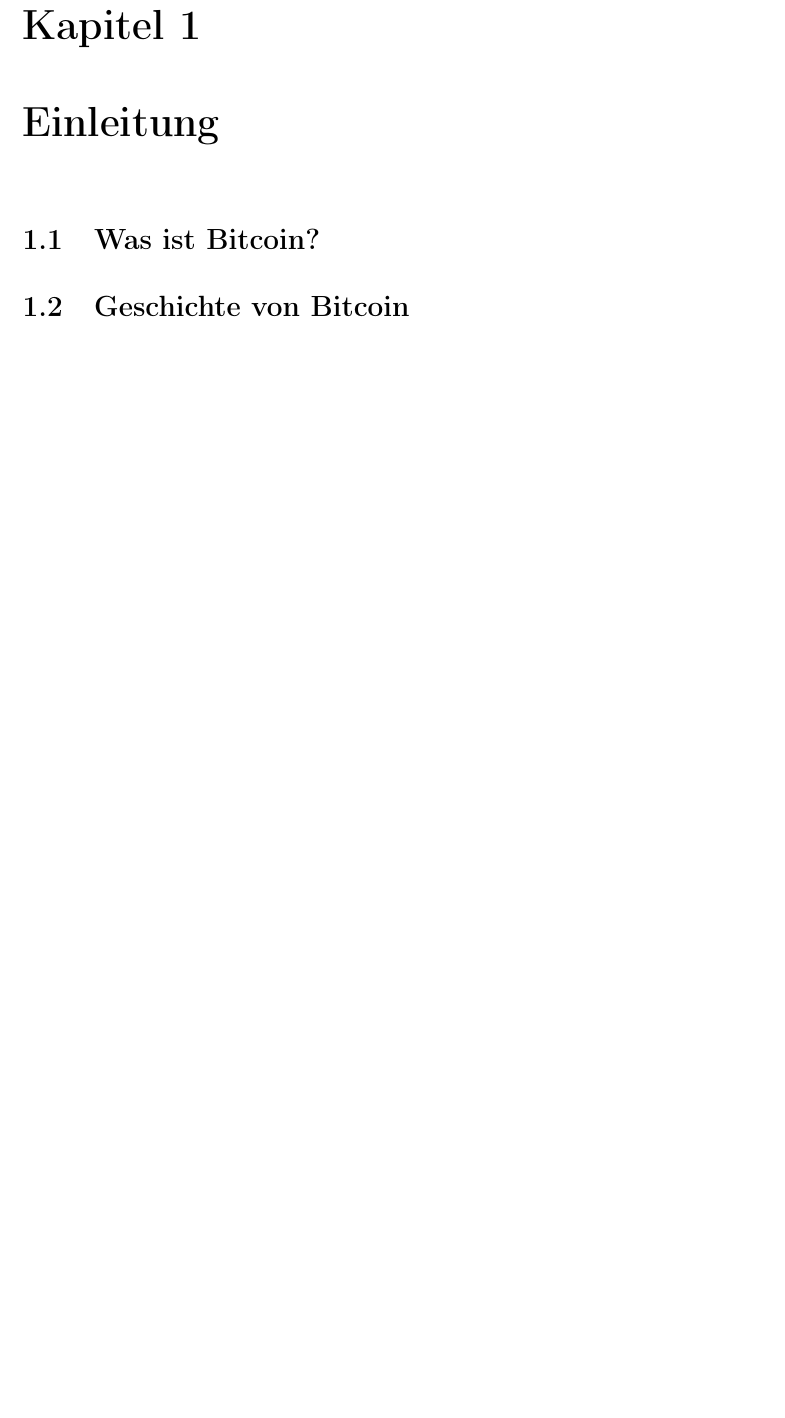
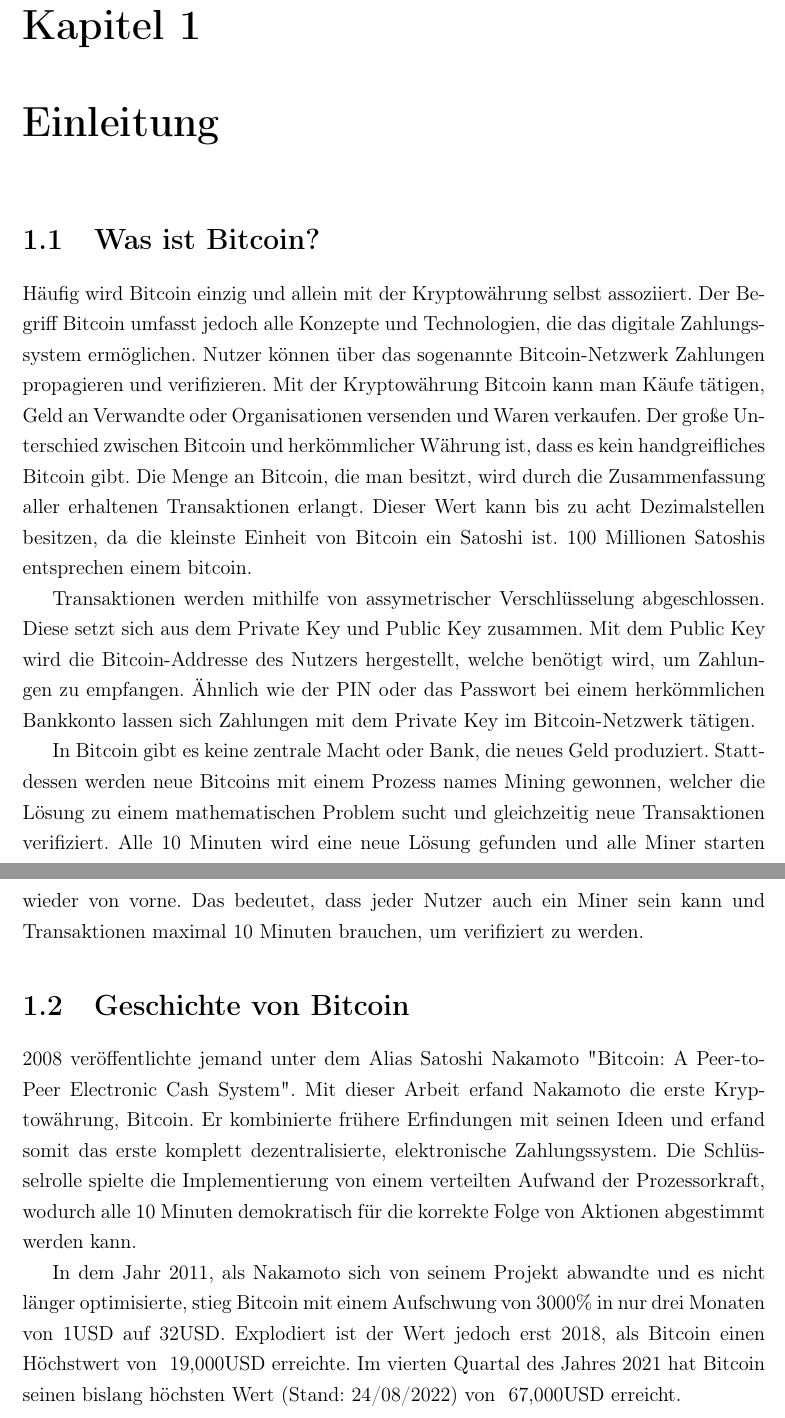
Before and after one commit to eliaskounakas/vwa-bitcoin, a LaTeX document (vwa.tex, which reads chapters/introduction.tex): part of page 3 of 7 before the commit and two parts of pages 3 and 4 of 8 after it, the two joined at a grey line, cut so that both start at the same text, the shorter picture padded with empty space. Compiled offline with pdfLaTeX.

Commit message:
Write Chapter 1: Introduction

```diff
--- a/chapters/introduction.tex
+++ b/chapters/introduction.tex
@@ -1,2 +1,29 @@
 \section{Was ist Bitcoin?}
+Häufig wird Bitcoin einzig und allein mit der Kryptowährung selbst assoziiert. Der Begriff Bitcoin umfasst jedoch alle
+Konzepte und Technologien, die das digitale Zahlungssystem ermöglichen. Nutzer können über das sogenannte Bitcoin-Netzwerk
+Zahlungen propagieren und verifizieren. Mit der Kryptowährung Bitcoin kann man Käufe tätigen, Geld an Verwandte oder
+Organisationen versenden und Waren verkaufen. Der große Unterschied zwischen Bitcoin und herkömmlicher Währung ist, dass es
+kein handgreifliches Bitcoin gibt. Die Menge an Bitcoin, die man besitzt, wird durch die Zusammenfassung aller erhaltenen
+Transaktionen erlangt. Dieser Wert kann bis zu acht Dezimalstellen besitzen, da die kleinste Einheit von Bitcoin ein Satoshi
+ist. 100 Millionen Satoshis entsprechen einem bitcoin.
+
+Transaktionen werden mithilfe von assymetrischer Verschlüsselung abgeschlossen. Diese setzt sich aus dem Private Key und Public
+Key zusammen. Mit dem Public Key wird die Bitcoin-Addresse des Nutzers hergestellt, welche benötigt wird, um Zahlungen zu
+empfangen. Ähnlich wie der PIN oder das Passwort bei einem herkömmlichen Bankkonto lassen sich Zahlungen mit dem Private Key
+im Bitcoin-Netzwerk tätigen.
+
+In Bitcoin gibt es keine zentrale Macht oder Bank, die neues Geld produziert. Stattdessen werden neue Bitcoins mit einem Prozess
+names Mining gewonnen, welcher die Lösung zu einem mathematischen Problem sucht und gleichzeitig neue Transaktionen verifiziert.
+Alle 10 Minuten wird eine neue Lösung gefunden und alle Miner starten wieder von vorne. Das bedeutet, dass jeder Nutzer auch ein
+Miner sein kann und Transaktionen maximal 10 Minuten brauchen, um verifiziert zu werden.
+
 \section{Geschichte von Bitcoin}
+2008 veröffentlichte jemand unter dem Alias Satoshi Nakamoto "Bitcoin: A Peer-to-Peer Electronic Cash System". Mit dieser Arbeit
+erfand Nakamoto die erste Kryptowährung, Bitcoin. Er kombinierte frühere Erfindungen mit seinen Ideen und erfand somit das erste
+komplett dezentralisierte, elektronische Zahlungssystem. Die Schlüsselrolle spielte die Implementierung von einem verteilten
+Aufwand der Prozessorkraft, wodurch alle 10 Minuten demokratisch für die korrekte Folge von Aktionen abgestimmt werden kann.
+
+In dem Jahr 2011, als Nakamoto sich von seinem Projekt abwandte und es nicht länger optimisierte, stieg Bitcoin mit einem
+Aufschwung von 3000\% in nur drei Monaten von 1USD auf 32USD. Explodiert ist der Wert jedoch erst 2018, als Bitcoin einen
+Höchstwert von ~19,000USD erreichte. Im vierten Quartal des Jahres 2021 hat Bitcoin seinen bislang höchsten Wert (Stand: 24/08/2022)
+von ~67,000USD erreicht.
```
Also changed, not shown: 4 other files.
